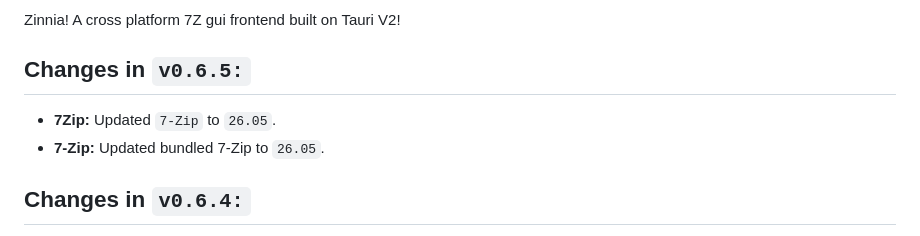
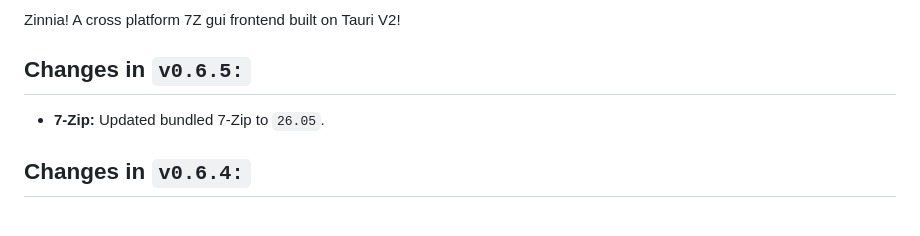
Before and after one commit to BurntToasters/Zinnia, a Markdown page: CHANGELOG.md, the part around the change. Drawn GitHub-style.

```diff
--- a/CHANGELOG.md
+++ b/CHANGELOG.md
@@ -20,7 +20,6 @@ Zinnia! A cross platform 7Z gui frontend built on Tauri V2!
 
 ## Changes in `v0.6.5:`
 
-- **7Zip:** Updated `7-Zip` to `26.05`.
 - **7-Zip:** Updated bundled 7-Zip to `26.05`.
 
 ## Changes in `v0.6.4:`
```
